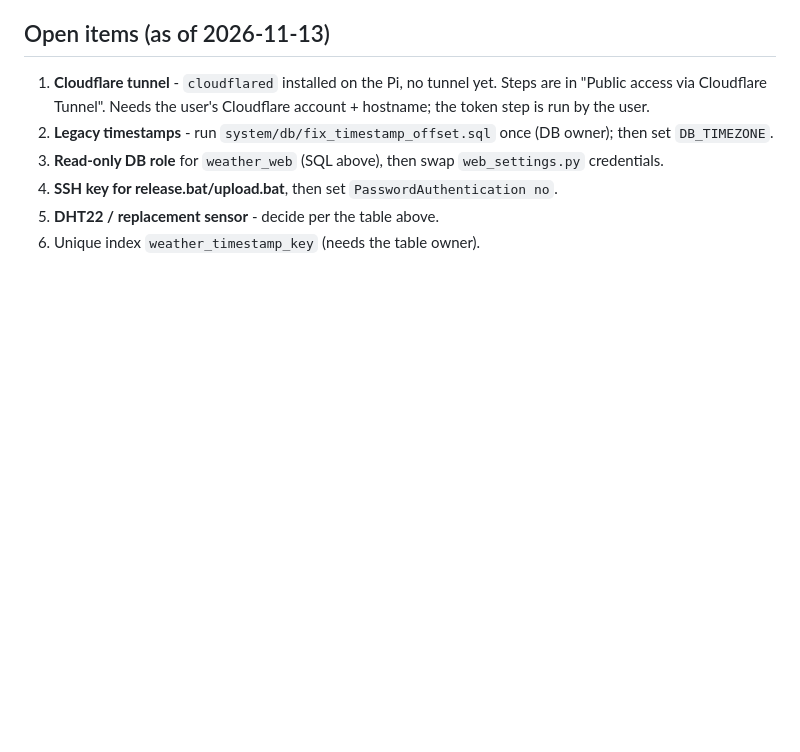
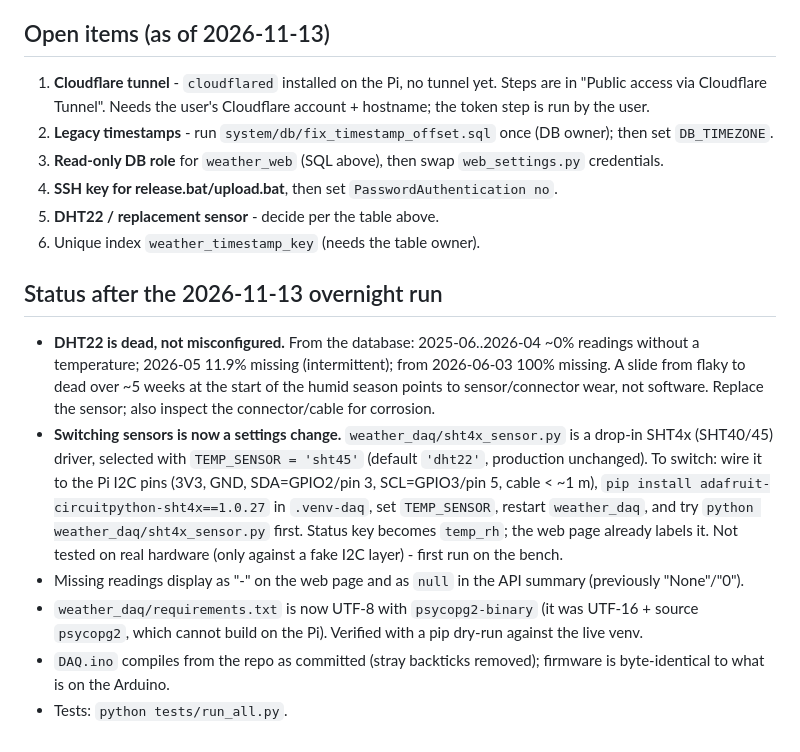
Before and after one commit to KL-Mithunvel/weather-station, a Markdown page: weather.MD, the part around the change. GitHub-like rendering; blank space fills up the shorter version.

Commit message:
Docs: DHT22 diagnosis, sensor switch steps, test runner, status
Co-Authored-By: Claude Sonnet 5.5 <noreply@anthropic.com>
Claude-Session: https://claude.ai/code/session_012vQF5KSEAFpoExE9djxHPJ

```diff
--- a/weather.MD
+++ b/weather.MD
@@ -236,3 +236,22 @@ hackaday.com/2026/04/29/how-to-kill-humidity-sensors-with-humidity; Thermokon an
 4. **SSH key for release.bat/upload.bat**, then set `PasswordAuthentication no`.
 5. **DHT22 / replacement sensor** - decide per the table above.
 6. Unique index `weather_timestamp_key` (needs the table owner).
+
+## Status after the 2026-11-13 overnight run
+
+- **DHT22 is dead, not misconfigured.** From the database: 2025-06..2026-04 ~0% readings without a temperature;
+  2026-05 11.9% missing (intermittent); from 2026-06-03 100% missing. A slide from flaky to dead over ~5 weeks
+  at the start of the humid season points to sensor/connector wear, not software. Replace the sensor; also
+  inspect the connector/cable for corrosion.
+- **Switching sensors is now a settings change.** `weather_daq/sht4x_sensor.py` is a drop-in SHT4x (SHT40/45)
+  driver, selected with `TEMP_SENSOR = 'sht45'` (default `'dht22'`, production unchanged). To switch: wire it to
+  the Pi I2C pins (3V3, GND, SDA=GPIO2/pin 3, SCL=GPIO3/pin 5, cable < ~1 m), `pip install
+  adafruit-circuitpython-sht4x==1.0.27` in `.venv-daq`, set `TEMP_SENSOR`, restart `weather_daq`, and try
+  `python weather_daq/sht4x_sensor.py` first. Status key becomes `temp_rh`; the web page already labels it.
+  Not tested on real hardware (only against a fake I2C layer) - first run on the bench.
+- Missing readings display as "-" on the web page and as `null` in the API summary (previously "None"/"0").
+- `weather_daq/requirements.txt` is now UTF-8 with `psycopg2-binary` (it was UTF-16 + source `psycopg2`, which
+  cannot build on the Pi). Verified with a pip dry-run against the live venv.
+- `DAQ.ino` compiles from the repo as committed (stray backticks removed); firmware is byte-identical to what
+  is on the Arduino.
+- Tests: `python tests/run_all.py`.
```
Also changed, not shown: .claude/CLAUDE.md (+1 -1 lines).
